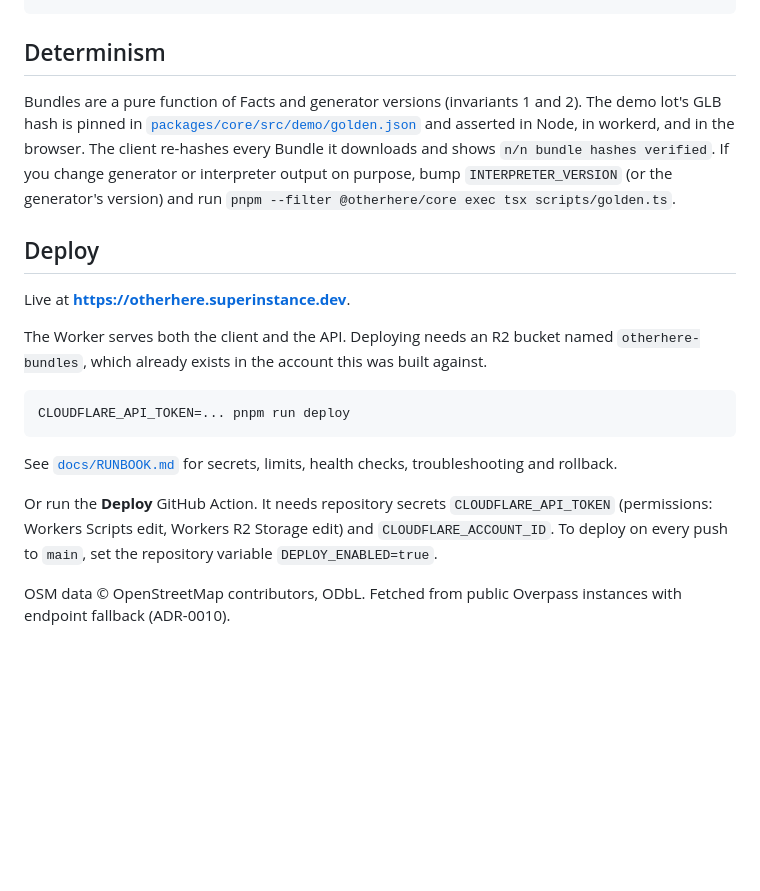
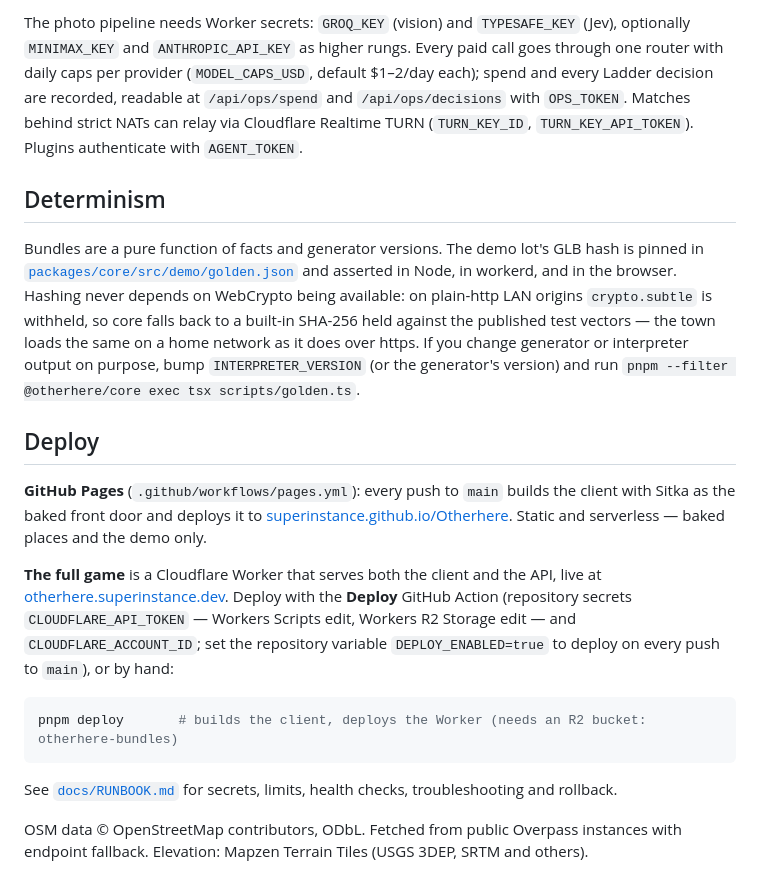
Before and after one commit to SuperInstance/Otherhere, a Markdown page: README.md, the part around one of its changes. Drawn GitHub-style; blank space fills up the shorter version.

````diff
--- a/README.md
+++ b/README.md
@@ -58,21 +81,21 @@ pnpm --filter @otherhere/judge exec tsx scripts/tune-pack.ts   # live: MiniMax r
 ```
+
+The photo pipeline needs Worker secrets: `GROQ_KEY` (vision) and `TYPESAFE_KEY` (Jev), optionally `MINIMAX_KEY` and `ANTHROPIC_API_KEY` as higher rungs. Every paid call goes through one router with daily caps per provider (`MODEL_CAPS_USD`, default $1–2/day each); spend and every Ladder decision are recorded, readable at `/api/ops/spend` and `/api/ops/decisions` with `OPS_TOKEN`. Matches behind strict NATs can relay via Cloudflare Realtime TURN (`TURN_KEY_ID`, `TURN_KEY_API_TOKEN`). Plugins authenticate with `AGENT_TOKEN`.
 
 ## Determinism
 
-Bundles are a pure function of Facts and generator versions (invariants 1 and 2). The demo lot's GLB hash is pinned in [`packages/core/src/demo/golden.json`](packages/core/src/demo/golden.json) and asserted in Node, in workerd, and in the browser. The client re-hashes every Bundle it downloads and shows `n/n bundle hashes verified`. If you change generator or interpreter output on purpose, bump `INTERPRETER_VERSION` (or the generator's version) and run `pnpm --filter @otherhere/core exec tsx scripts/golden.ts`.
+Bundles are a pure function of facts and generator versions. The demo lot's GLB hash is pinned in [`packages/core/src/demo/golden.json`](packages/core/src/demo/golden.json) and asserted in Node, in workerd, and in the browser. Hashing never depends on WebCrypto being available: on plain-http LAN origins `crypto.subtle` is withheld, so core falls back to a built-in SHA-256 held against the published test vectors — the town loads the same on a home network as it does over https. If you change generator or interpreter output on purpose, bump `INTERPRETER_VERSION` (or the generator's version) and run `pnpm --filter @otherhere/core exec tsx scripts/golden.ts`.
 
 ## Deploy
 
-Live at **https://otherhere.superinstance.dev**.
+**GitHub Pages** (`.github/workflows/pages.yml`): every push to `main` builds the client with Sitka as the baked front door and deploys it to [superinstance.github.io/Otherhere](https://superinstance.github.io/Otherhere/). Static and serverless — baked places and the demo only.
 
-The Worker serves both the client and the API. Deploying needs an R2 bucket named `otherhere-bundles`, which already exists in the account this was built against.
+**The full game** is a Cloudflare Worker that serves both the client and the API, live at [otherhere.superinstance.dev](https://otherhere.superinstance.dev). Deploy with the **Deploy** GitHub Action (repository secrets `CLOUDFLARE_API_TOKEN` — Workers Scripts edit, Workers R2 Storage edit — and `CLOUDFLARE_ACCOUNT_ID`; set the repository variable `DEPLOY_ENABLED=true` to deploy on every push to `main`), or by hand:
 
 ```sh
-CLOUDFLARE_API_TOKEN=... pnpm run deploy
+pnpm deploy       # builds the client, deploys the Worker (needs an R2 bucket: otherhere-bundles)
 ```
 
 See [`docs/RUNBOOK.md`](docs/RUNBOOK.md) for secrets, limits, health checks, troubleshooting and rollback.
 
-Or run the **Deploy** GitHub Action. It needs repository secrets `CLOUDFLARE_API_TOKEN` (permissions: Workers Scripts edit, Workers R2 Storage edit) and `CLOUDFLARE_ACCOUNT_ID`. To deploy on every push to `main`, set the repository variable `DEPLOY_ENABLED=true`.
-
-OSM data © OpenStreetMap contributors, ODbL. Fetched from public Overpass instances with endpoint fallback (ADR-0010).
+OSM data © OpenStreetMap contributors, ODbL. Fetched from public Overpass instances with endpoint fallback. Elevation: Mapzen Terrain Tiles (USGS 3DEP, SRTM and others).
````
Also changed, not shown: other parts of README.md (+55 -32 lines), docs/img/sitka.jpg (added).
